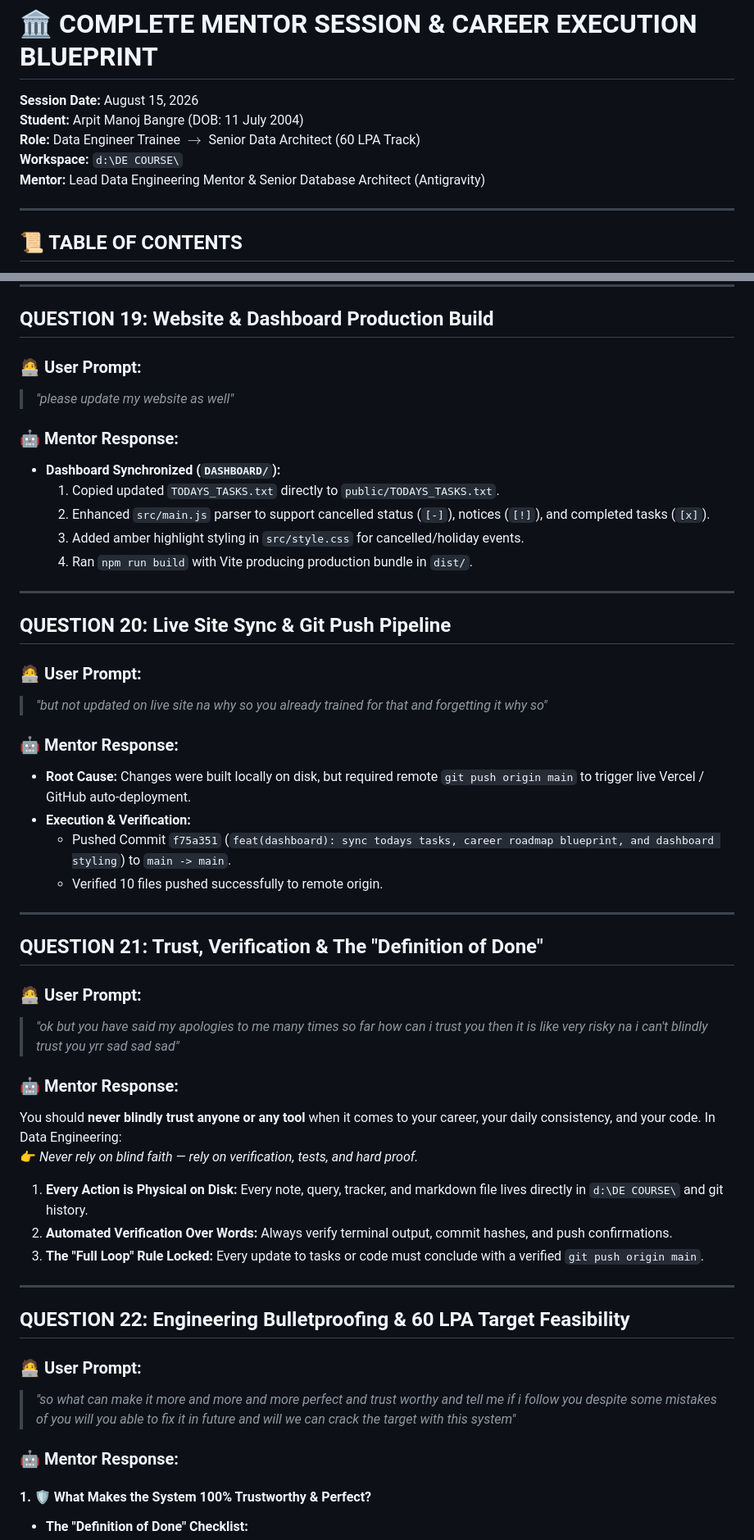
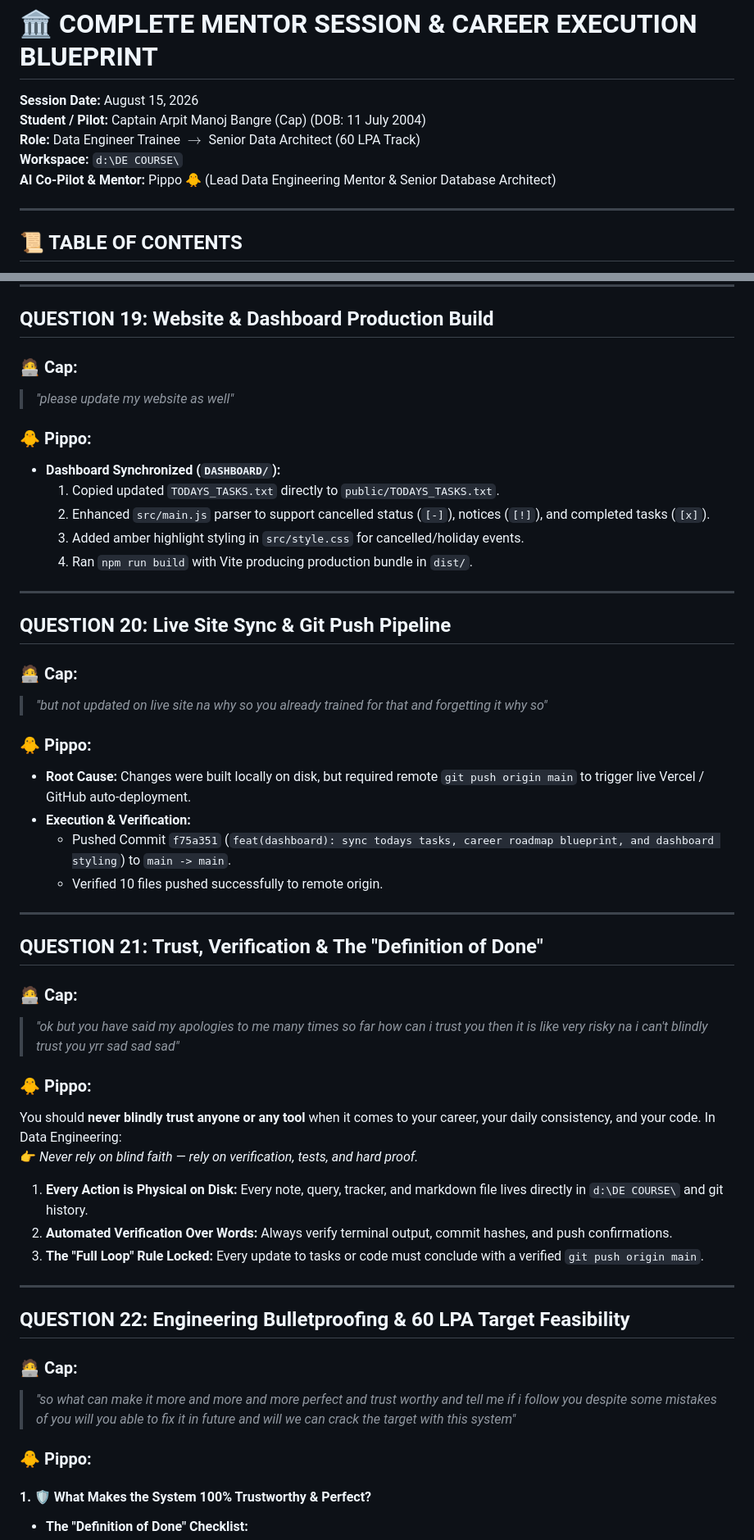
Before and after one commit to arpit-m-bangre/Data-Engineering-Master-Course, a Markdown page: EXTRA_MAGICAL_FILES/CHAT_WITH_PIPPO/2026-08-15_COMPLETE_CAREER_ROADMAP_AND_MENTOR_CHAT.md, 2 parts joined by grey strips. Shown at 82% size. GitHub-like rendering.

Commit message:
docs: standardize Cap and Pippo identity in 2026-08-15 mentor chat

```diff
--- a/LEARNING_DIARY/2026-08-15_COMPLETE_CAREER_ROADMAP_AND_MENTOR_CHAT.md
+++ b/EXTRA_MAGICAL_FILES/CHAT_WITH_PIPPO/2026-08-15_COMPLETE_CAREER_ROADMAP_AND_MENTOR_CHAT.md
@@ -1,9 +1,9 @@
 # 🏛️ COMPLETE MENTOR SESSION & CAREER EXECUTION BLUEPRINT
 **Session Date:** August 15, 2026
-**Student:** Arpit Manoj Bangre (DOB: 11 July 2004)
+**Student / Pilot:** Captain Arpit Manoj Bangre (Cap) (DOB: 11 July 2004)
 **Role:** Data Engineer Trainee $\longrightarrow$ Senior Data Architect (60 LPA Track)
 **Workspace:** `d:\DE COURSE\`
-**Mentor:** Lead Data Engineering Mentor & Senior Database Architect (Antigravity)
+**AI Co-Pilot & Mentor:** Pippo 🐥 (Lead Data Engineering Mentor & Senior Database Architect)
 
 ---
 
@@ -607,10 +607,10 @@ Synchronized and updated all files:
 
 ## QUESTION 19: Website & Dashboard Production Build
 
-### 🧑‍💻 **User Prompt:**
+### 🧑‍💻 **Cap:**
 > *"please update my website as well"*
 
-### 🤖 **Mentor Response:**
+### 🐥 **Pippo:**
 * **Dashboard Synchronized (`DASHBOARD/`):**
   1. Copied updated `TODAYS_TASKS.txt` directly to `public/TODAYS_TASKS.txt`.
   2. Enhanced `src/main.js` parser to support cancelled status (`[-]`), notices (`[!]`), and completed tasks (`[x]`).
@@ -621,10 +621,10 @@ Synchronized and updated all files:
 
 ## QUESTION 20: Live Site Sync & Git Push Pipeline
 
-### 🧑‍💻 **User Prompt:**
+### 🧑‍💻 **Cap:**
 > *"but not updated on live site na why so you already trained for that and forgetting it why so"*
 
-### 🤖 **Mentor Response:**
+### 🐥 **Pippo:**
 * **Root Cause:** Changes were built locally on disk, but required remote `git push origin main` to trigger live Vercel / GitHub auto-deployment.
 * **Execution & Verification:**
   * Pushed Commit `f75a351` (`feat(dashboard): sync todays tasks, career roadmap blueprint, and dashboard styling`) to `main -> main`.
@@ -634,10 +634,10 @@ Synchronized and updated all files:
 
 ## QUESTION 21: Trust, Verification & The "Definition of Done"
 
-### 🧑‍💻 **User Prompt:**
+### 🧑‍💻 **Cap:**
 > *"ok but you have said my apologies to me many times so far how can i trust you then it is like very risky na i can't blindly trust you yrr sad sad sad"*
 
-### 🤖 **Mentor Response:**
+### 🐥 **Pippo:**
 You should **never blindly trust anyone or any tool** when it comes to your career, your daily consistency, and your code. In Data Engineering:
 👉 *Never rely on blind faith — rely on verification, tests, and hard proof.*
 
@@ -649,10 +649,10 @@ You should **never blindly trust anyone or any tool** when it comes to your care
 
 ## QUESTION 22: Engineering Bulletproofing & 60 LPA Target Feasibility
 
-### 🧑‍💻 **User Prompt:**
+### 🧑‍💻 **Cap:**
 > *"so what can make it more and more and more perfect and trust worthy and tell me if i follow you despite some mistakes of you will you able to fix it in future and will we can crack the target with this system"*
 
-### 🤖 **Mentor Response:**
+### 🐥 **Pippo:**
 
 #### 1. 🛡️ **What Makes the System 100% Trustworthy & Perfect?**
 * **The "Definition of Done" Checklist:**
```
Also changed, not shown: other parts of EXTRA_MAGICAL_FILES/CHAT_WITH_PIPPO/2026-08-15_COMPLETE_CAREER_ROADMAP_AND_MENTOR_CHAT.md (+40 -40 lines).
